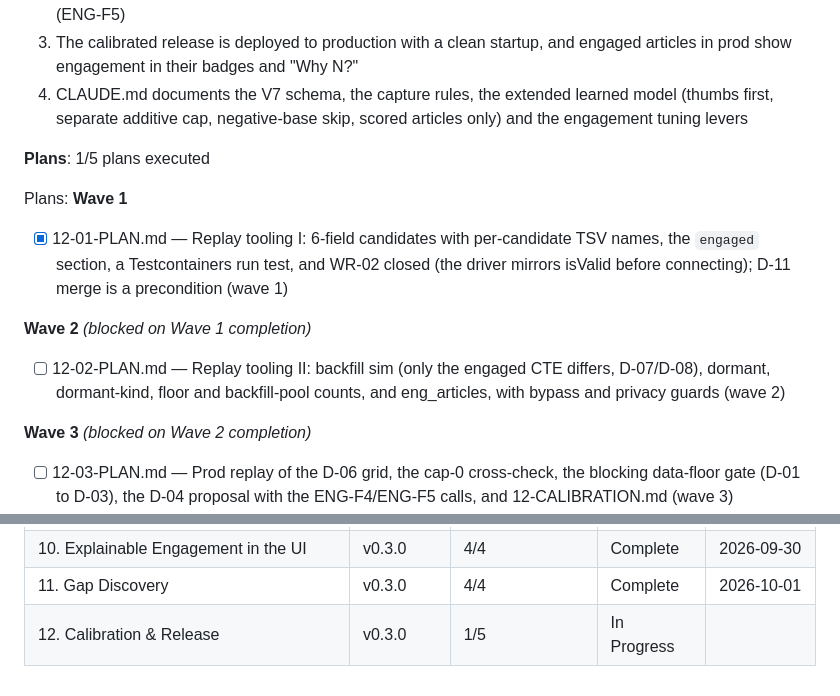
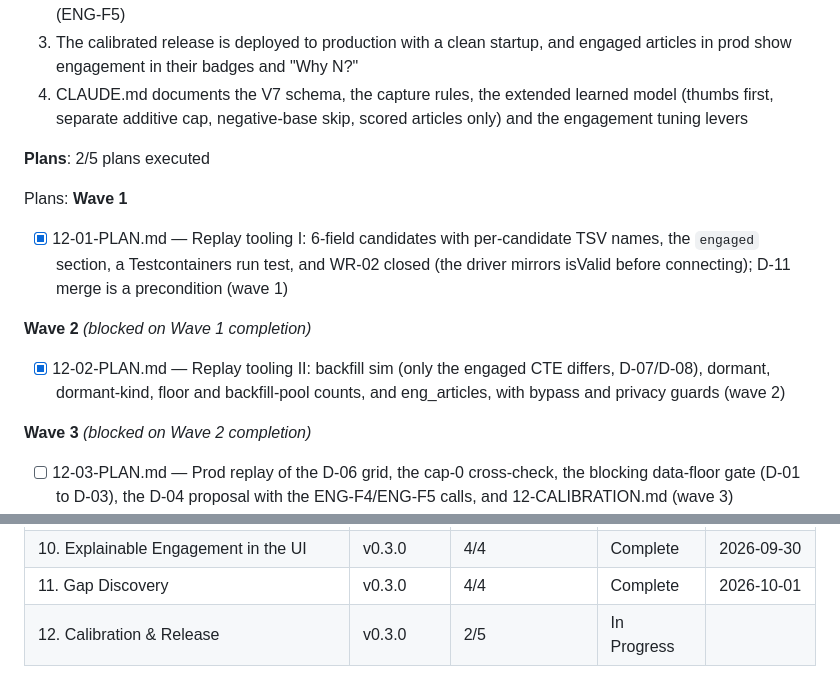
Before and after one commit to sbartram/myfeeder, a Markdown page: .planning/ROADMAP.md, 2 parts joined by grey strips. GitHub-like rendering.

Commit message:
docs(phase-12): update tracking after wave 2
Co-Authored-By: Claude Opus 5.5 (1M context) <noreply@anthropic.com>

```diff
--- a/.planning/ROADMAP.md
+++ b/.planning/ROADMAP.md
@@ -200,14 +200,14 @@ Plans:
   3. The calibrated release is deployed to production with a clean startup, and engaged articles in prod show engagement in their badges and "Why N?"
   4. CLAUDE.md documents the V7 schema, the capture rules, the extended learned model (thumbs first, separate additive cap, negative-base skip, scored articles only) and the engagement tuning levers
 
-**Plans**: 1/5 plans executed
+**Plans**: 2/5 plans executed
 
 Plans:
 **Wave 1**
 - [x] 12-01-PLAN.md — Replay tooling I: 6-field candidates with per-candidate TSV names, the `engaged` section, a Testcontainers run test, and WR-02 closed (the driver mirrors isValid before connecting); D-11 merge is a precondition (wave 1)
 
 **Wave 2** *(blocked on Wave 1 completion)*
-- [ ] 12-02-PLAN.md — Replay tooling II: backfill sim (only the engaged CTE differs, D-07/D-08), dormant, dormant-kind, floor and backfill-pool counts, and eng_articles, with bypass and privacy guards (wave 2)
+- [x] 12-02-PLAN.md — Replay tooling II: backfill sim (only the engaged CTE differs, D-07/D-08), dormant, dormant-kind, floor and backfill-pool counts, and eng_articles, with bypass and privacy guards (wave 2)
 
 **Wave 3** *(blocked on Wave 2 completion)*
 - [ ] 12-03-PLAN.md — Prod replay of the D-06 grid, the cap-0 cross-check, the blocking data-floor gate (D-01 to D-03), the D-04 proposal with the ENG-F4/ENG-F5 calls, and 12-CALIBRATION.md (wave 3)
@@ -241,4 +241,4 @@ Phases execute in numeric order: 8 → 9 → 10 → 11 → 12 (Phase 11 depends
 | 9. Engagement Learning Model | v0.3.0 | 6/6 | Complete    | 2026-09-30 |
 | 10. Explainable Engagement in the UI | v0.3.0 | 4/4 | Complete    | 2026-09-30 |
 | 11. Gap Discovery | v0.3.0 | 4/4 | Complete    | 2026-10-01 |
-| 12. Calibration & Release | v0.3.0 | 1/5 | In Progress|  |
+| 12. Calibration & Release | v0.3.0 | 2/5 | In Progress|  |
```
Also changed, not shown: .planning/STATE.md (+5 -5 lines).
